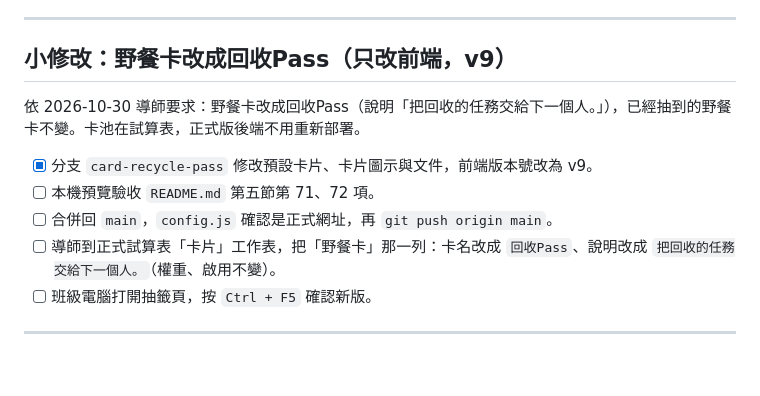
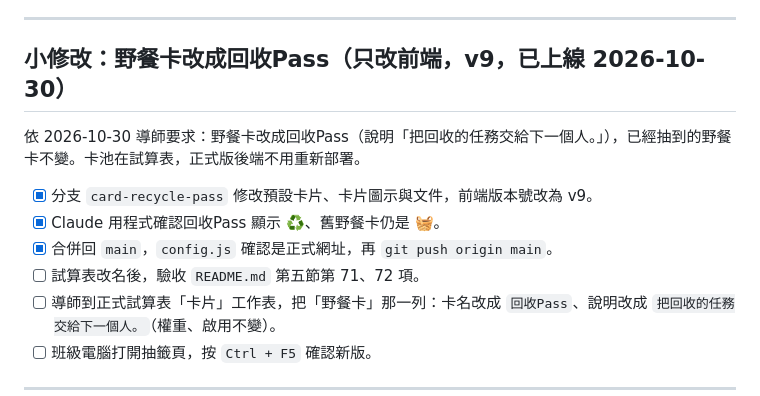
Before and after one commit to star1123-cheng/class-management, a Markdown page: 導師操作清單.md, the part around the change. Rendered like a GitHub page; blank space fills up the shorter version.

Commit message:
操作清單記錄回收Pass 前端已上線
Co-Authored-By: Claude Opus 5.5 <noreply@anthropic.com>

```diff
--- a/導師操作清單.md
+++ b/導師操作清單.md
@@ -159,13 +159,14 @@ Claude 會把它填進 `config.js`，並在您同意後 commit、push。
 
 ---
 
-## 小修改：野餐卡改成回收Pass（只改前端，v9）
+## 小修改：野餐卡改成回收Pass（只改前端，v9，已上線 2026-10-30）
 
 依 2026-10-30 導師要求：野餐卡改成回收Pass（說明「把回收的任務交給下一個人。」），已經抽到的野餐卡不變。卡池在試算表，正式版後端不用重新部署。
 
 - [x] 分支 `card-recycle-pass` 修改預設卡片、卡片圖示與文件，前端版本號改為 v9。
-- [ ] 本機預覽驗收 `README.md` 第五節第 71、72 項。
-- [ ] 合併回 `main`，`config.js` 確認是正式網址，再 `git push origin main`。
+- [x] Claude 用程式確認回收Pass 顯示 ♻️、舊野餐卡仍是 🧺。
+- [x] 合併回 `main`，`config.js` 確認是正式網址，再 `git push origin main`。
+- [ ] 試算表改名後，驗收 `README.md` 第五節第 71、72 項。
 - [ ] 導師到正式試算表「卡片」工作表，把「野餐卡」那一列：卡名改成 `回收Pass`、說明改成 `把回收的任務交給下一個人。`（權重、啟用不變）。
 - [ ] 班級電腦打開抽籤頁，按 `Ctrl + F5` 確認新版。
 
```
